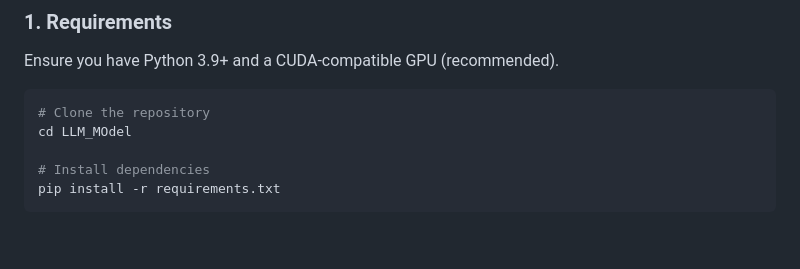
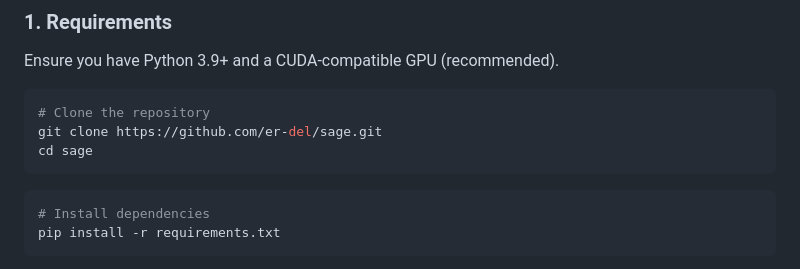
Before and after one commit to er-del/sage, a Markdown page: README.md, the part around the change. Rendered like a GitHub page; blank space fills up the shorter version.

````diff
--- a/README.md
+++ b/README.md
@@ -46,8 +46,10 @@ Ensure you have Python 3.9+ and a CUDA-compatible GPU (recommended).
 
 ```bash
 # Clone the repository
-cd LLM_MOdel
-
+git clone https://github.com/er-del/sage.git
+cd sage
+```
+```bash
 # Install dependencies
 pip install -r requirements.txt
 ```
````
